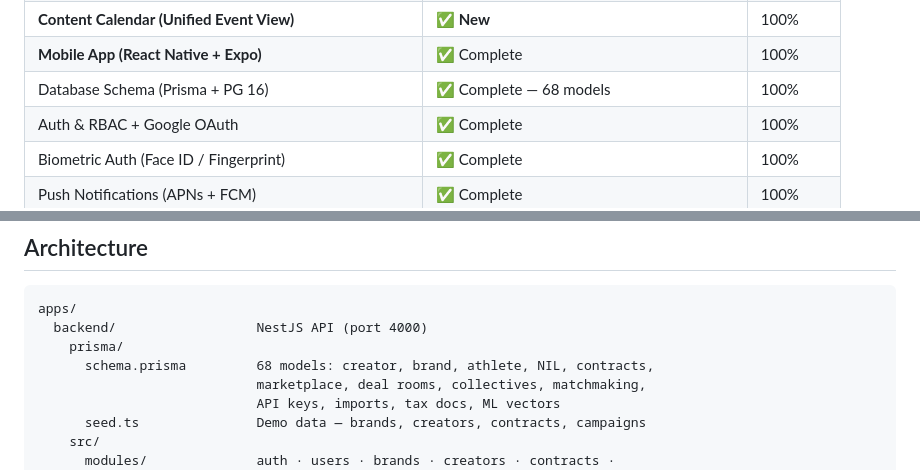
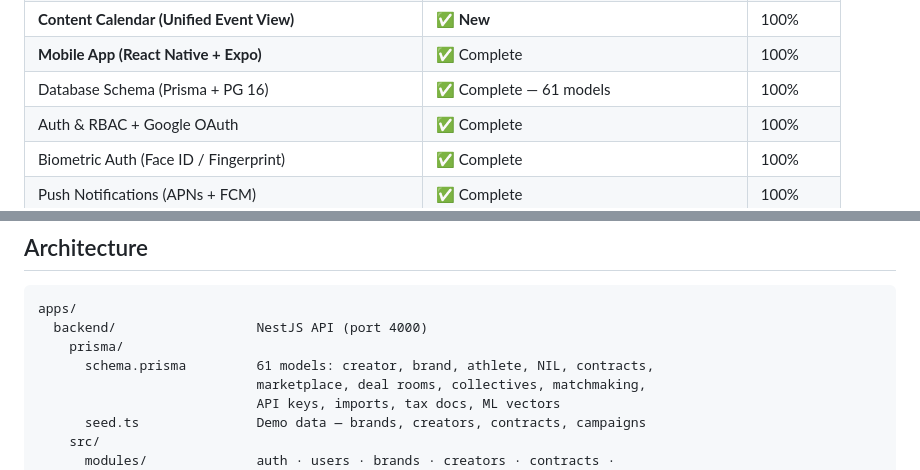
Before and after one commit to mkallberg21/Conic, a Markdown page: README.md, 2 parts joined by grey strips. Drawn GitHub-style.

```diff
--- a/README.md
+++ b/README.md
@@ -24,7 +24,7 @@
 | **Earnings Intelligence (YTD · Pipeline · Tax)** | ✅ **New** | 100% |
 | **Content Calendar (Unified Event View)** | ✅ **New** | 100% |
 | **Mobile App (React Native + Expo)** | ✅ Complete | 100% |
-| Database Schema (Prisma + PG 16) | ✅ Complete — 68 models | 100% |
+| Database Schema (Prisma + PG 16) | ✅ Complete — 61 models | 100% |
 | Auth & RBAC + Google OAuth | ✅ Complete | 100% |
 | Biometric Auth (Face ID / Fingerprint) | ✅ Complete | 100% |
 | Push Notifications (APNs + FCM) | ✅ Complete | 100% |
@@ -152,7 +152,7 @@ A single calendar aggregating every time-sensitive event: deliverable due dates,
 apps/
   backend/                  NestJS API (port 4000)
     prisma/
-      schema.prisma         68 models: creator, brand, athlete, NIL, contracts,
+      schema.prisma         61 models: creator, brand, athlete, NIL, contracts,
                             marketplace, deal rooms, collectives, matchmaking,
                             API keys, imports, tax docs, ML vectors
       seed.ts               Demo data — brands, creators, contracts, campaigns
```
Also changed, not shown: docs/PRODUCTION_READINESS.md (added, +60 -0 lines), docs/architecture.md (+7 -10 lines).
